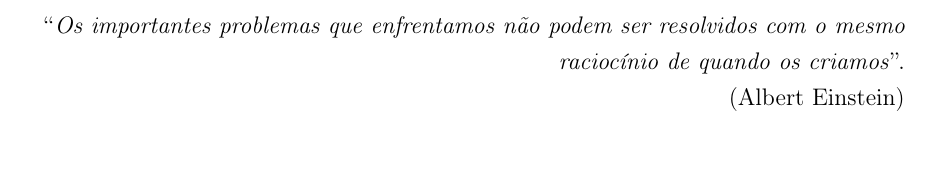
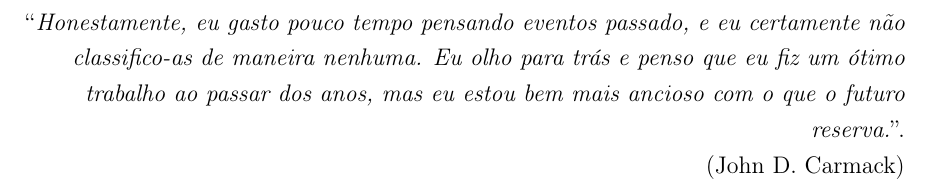
Before and after one commit to PotHix/tcc, a LaTeX thesis (tcc.tex, which reads epigrafe.tex): part of page 4 of 24, cut at the place of the change. Compiled offline with pdfLaTeX; a LaTeX package or settings file that is missing is left out.

Commit message:
Adicionando a epigrafe

```diff
--- a/epigrafe.tex
+++ b/epigrafe.tex
@@ -2,9 +2,11 @@
 \begin{center}
 %
 \end{center}
-\vspace{21cm}
+\vspace{18cm}
 
 \begin{flushright}
-``\emph{Os importantes problemas que enfrentamos não podem ser resolvidos com o
-mesmo raciocínio de quando os criamos}''.  \\ (Albert Einstein)
+``\emph{Honestamente, eu gasto pouco tempo pensando eventos passado, e eu
+certamente não classifico-as de maneira nenhuma. Eu olho para trás e
+penso que eu fiz um ótimo trabalho ao passar dos anos, mas eu estou
+bem mais ancioso com o que o futuro reserva.}''.  \\ (John D. Carmack)
 \end{flushright}
```
